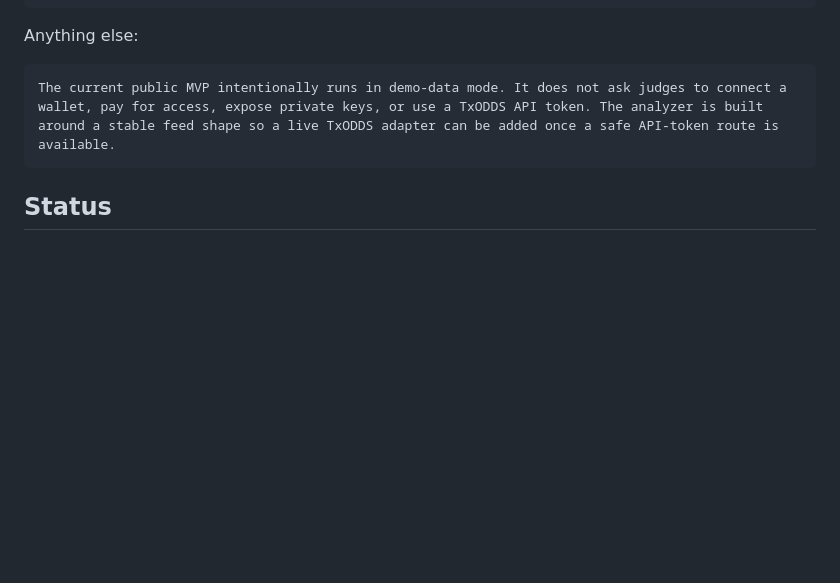
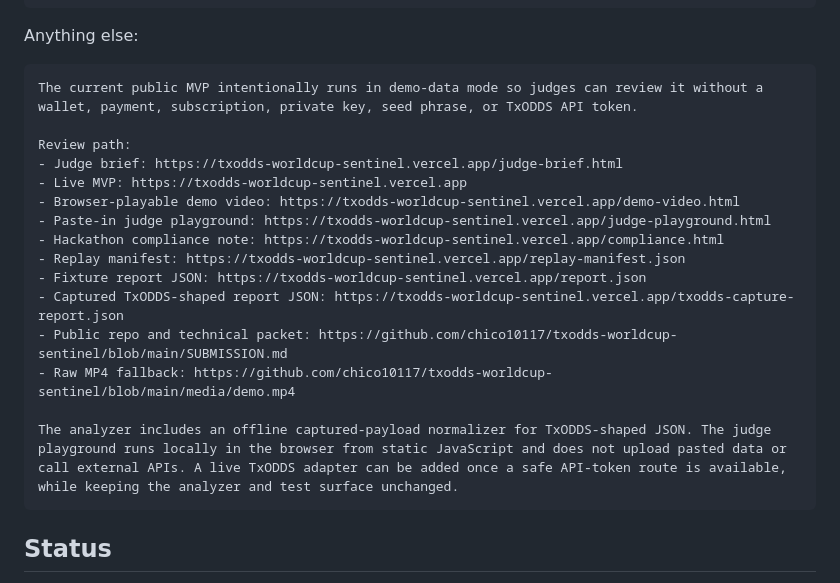
Before and after one commit to chico10117/txodds-worldcup-sentinel, a Markdown page: SUBMISSION.md, the part around the change. Drawn GitHub-style; blank space fills up the shorter version.

Commit message:
docs(submission): expand review links

````diff
--- a/SUBMISSION.md
+++ b/SUBMISSION.md
@@ -59,7 +59,21 @@ A replayable World Cup odds integrity monitor that turns fixture-shaped TxODDS d
 Anything else:
 
 ```text
-The current public MVP intentionally runs in demo-data mode. It does not ask judges to connect a wallet, pay for access, expose private keys, or use a TxODDS API token. The analyzer is built around a stable feed shape so a live TxODDS adapter can be added once a safe API-token route is available.
+The current public MVP intentionally runs in demo-data mode so judges can review it without a wallet, payment, subscription, private key, seed phrase, or TxODDS API token.
+
+Review path:
+- Judge brief: https://txodds-worldcup-sentinel.vercel.app/judge-brief.html
+- Live MVP: https://txodds-worldcup-sentinel.vercel.app
+- Browser-playable demo video: https://txodds-worldcup-sentinel.vercel.app/demo-video.html
+- Paste-in judge playground: https://txodds-worldcup-sentinel.vercel.app/judge-playground.html
+- Hackathon compliance note: https://txodds-worldcup-sentinel.vercel.app/compliance.html
+- Replay manifest: https://txodds-worldcup-sentinel.vercel.app/replay-manifest.json
+- Fixture report JSON: https://txodds-worldcup-sentinel.vercel.app/report.json
+- Captured TxODDS-shaped report JSON: https://txodds-worldcup-sentinel.vercel.app/txodds-capture-report.json
+- Public repo and technical packet: https://github.com/chico10117/txodds-worldcup-sentinel/blob/main/SUBMISSION.md
+- Raw MP4 fallback: https://github.com/chico10117/txodds-worldcup-sentinel/blob/main/media/demo.mp4
+
+The analyzer includes an offline captured-payload normalizer for TxODDS-shaped JSON. The judge playground runs locally in the browser from static JavaScript and does not upload pasted data or call external APIs. A live TxODDS adapter can be added once a safe API-token route is available, while keeping the analyzer and test surface unchanged.
 ```
 
 ## Status
````
